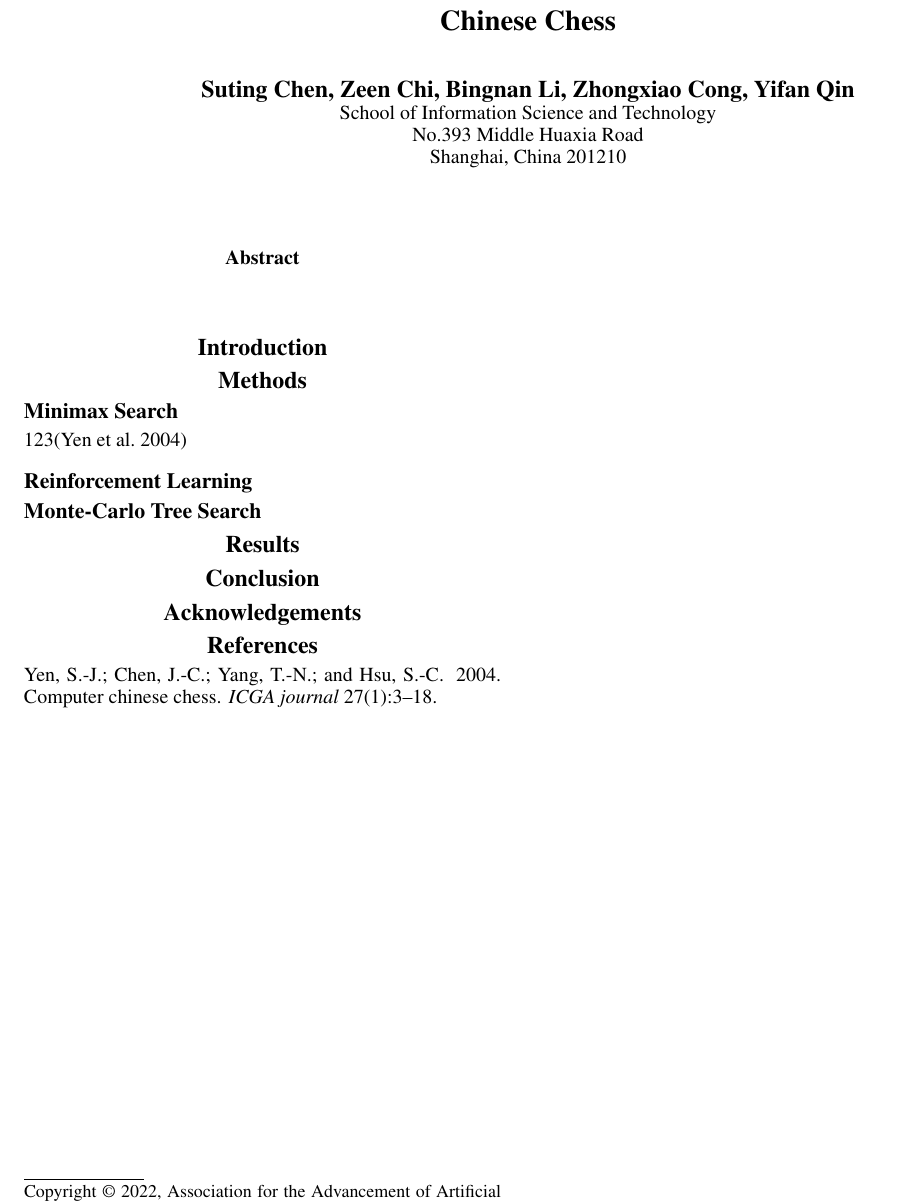
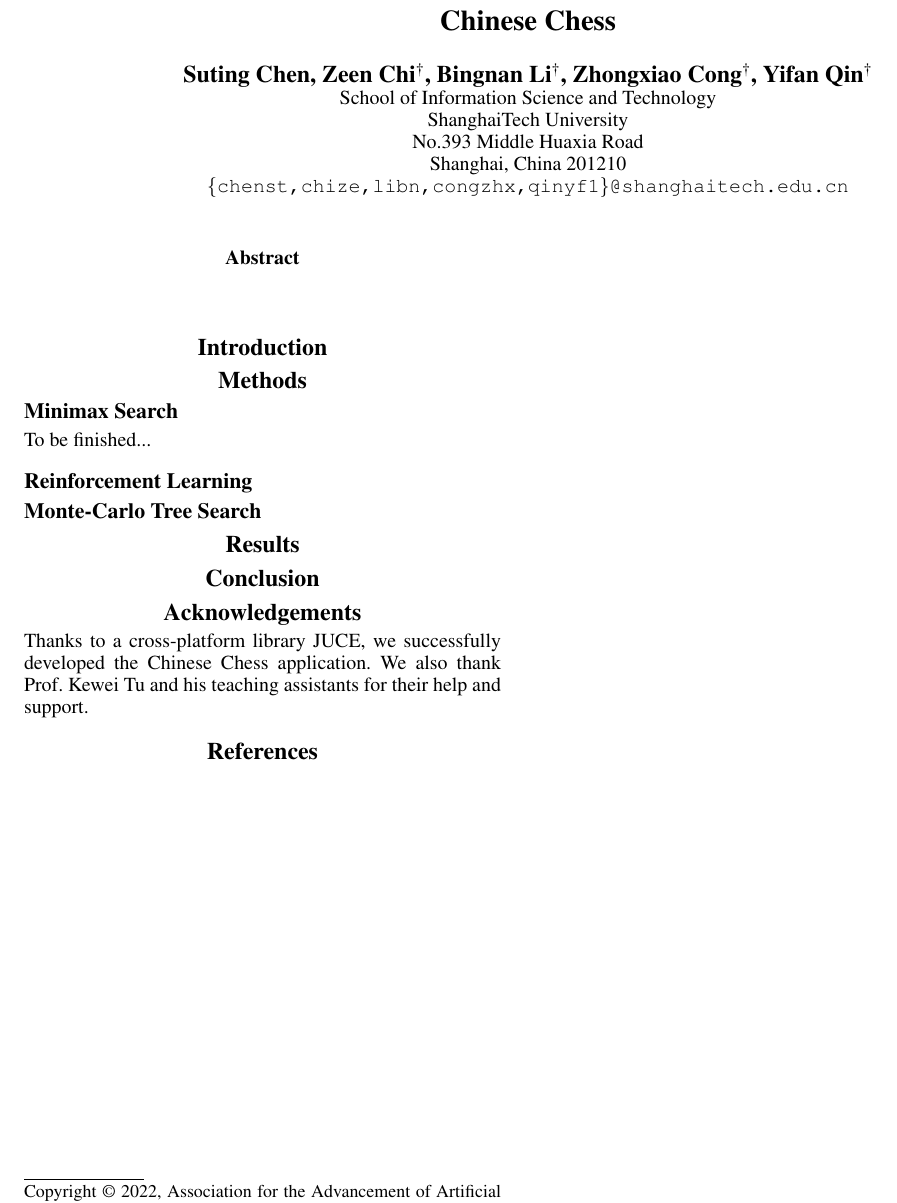
Before and after one commit to caoster/CS181-Final-Project, a LaTeX paper (report/report.tex): part of the page, cut so that both start at the same text. Compiled offline with pdfLaTeX.

```diff
--- a/report/report.tex
+++ b/report/report.tex
@@ -10,10 +10,12 @@
 \setcounter{secnumdepth}{0}
 
 \title{Chinese Chess}
-\author{Suting Chen, Zeen Chi, Bingnan Li, Zhongxiao Cong, Yifan Qin\\
+\author{Suting Chen, Zeen Chi\footnote[2]{*}, Bingnan Li\footnote[2]{*}, Zhongxiao Cong\footnote[2]{*}, Yifan Qin\footnote[2]{*}\\
 School of Information Science and Technology\\
+ShanghaiTech University\\
 No.393 Middle Huaxia Road\\
 Shanghai, China 201210\\
+\texttt{\{chenst,chize,libn,congzhx,qinyf1\}@shanghaitech.edu.cn}
 }
 
 \begin{document}
@@ -32,7 +34,7 @@
 \section{Methods}\label{sec:methods}
 
 \subsection{Minimax Search}\label{subsec:minimax-search}
-123\cite{yen2004computer}
+To be finished...
 \subsection{Reinforcement Learning}\label{subsec:reinforcement-learning}
 
 \subsection{Monte-Carlo Tree Search}\label{subsec:monte-carlo-tree-search}
@@ -46,6 +48,9 @@
 
 \section{Acknowledgements}\label{sec:acknowledgements}
 
+Thanks to a cross-platform library JUCE, we successfully developed the Chinese Chess application.
+We also thank Prof. Kewei Tu and his teaching assistants for their help and support.
+
 \bibliography{ref}
 \bibliographystyle{aaai}
 \end{document}
```
Also changed, not shown: CMakeLists.txt (+2 -0 lines), report/report.pdf.
